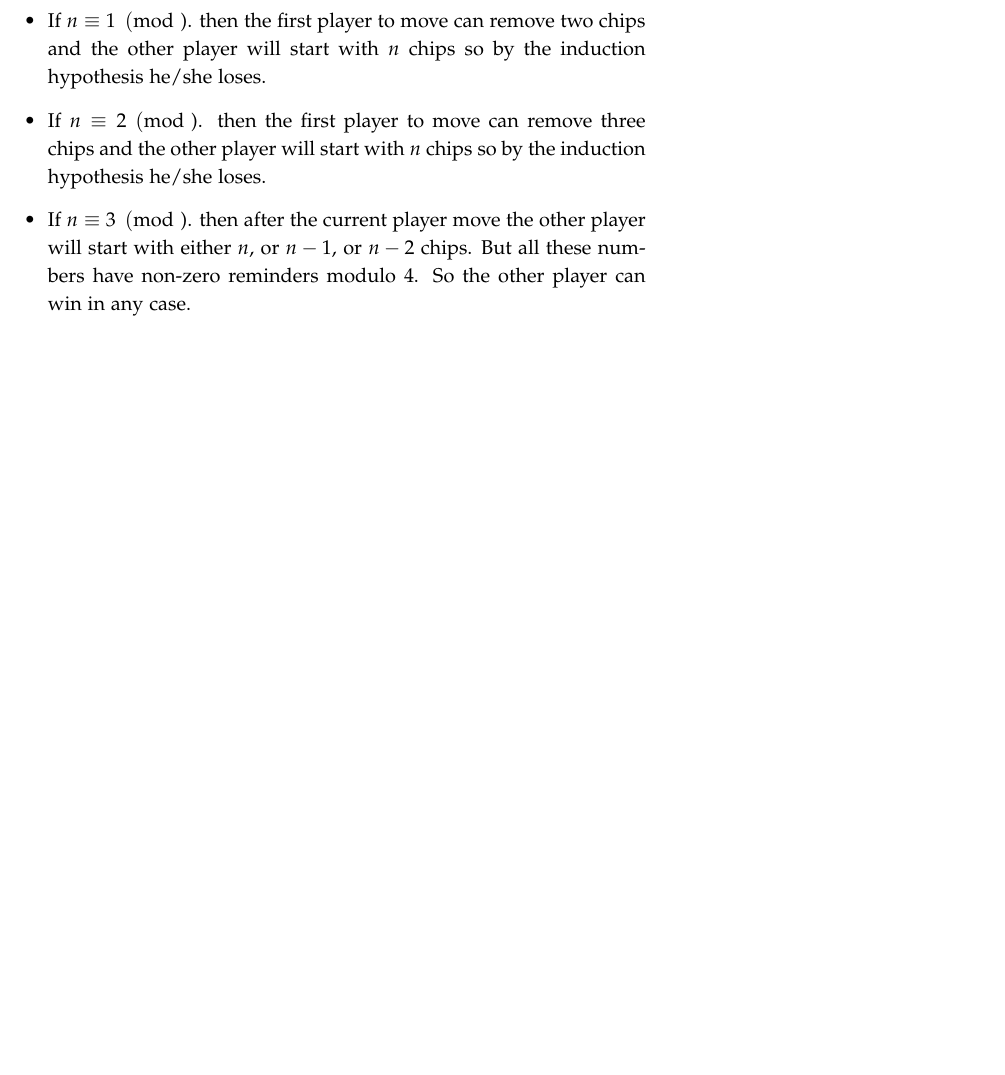
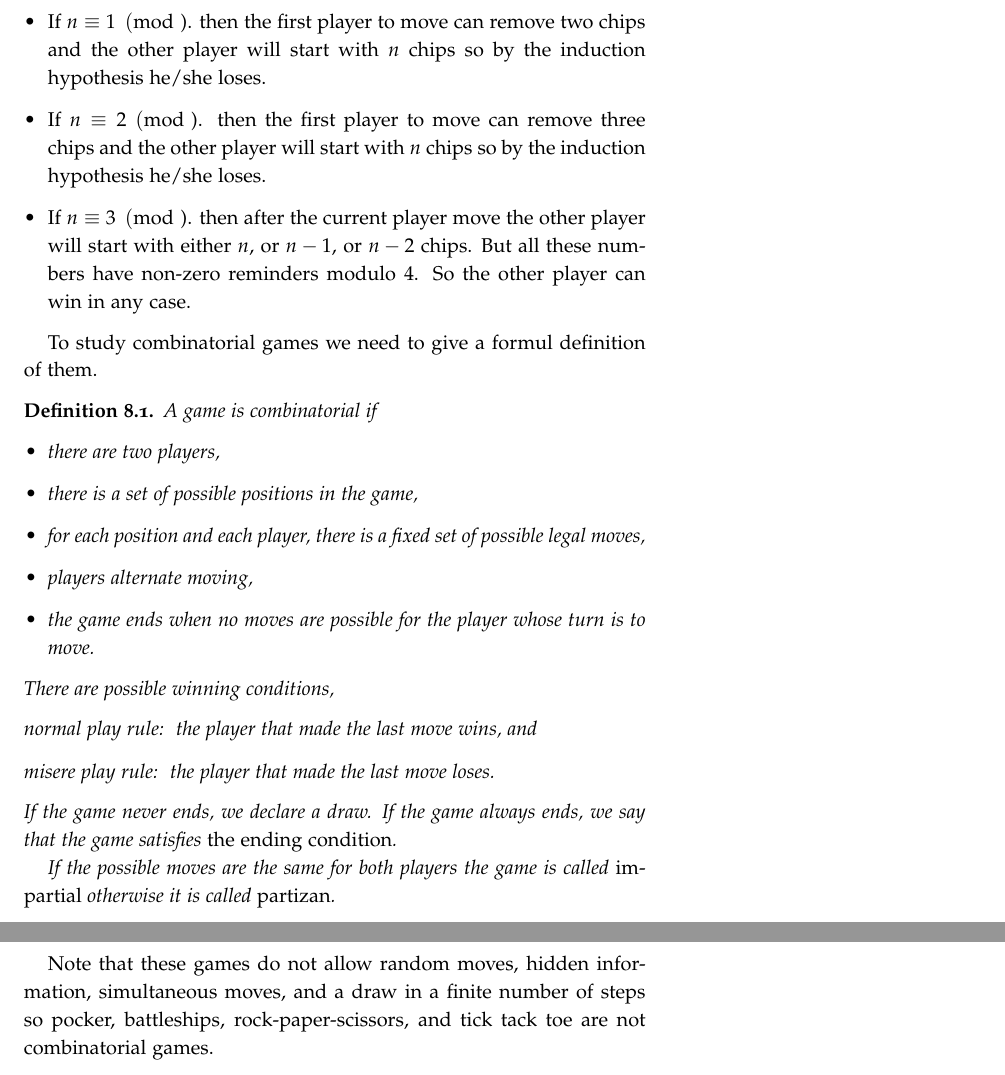
Before and after one commit to alexanderknop/I2DM, a LaTeX thesis (main.tex, which reads parts/part_2/chapter_8_take_away.tex): part of page 66 of 165 before the commit and two parts of pages 66 and 67 of 167 after it, the two joined at a grey line, cut so that both start at the same text, the shorter picture padded with empty space. The pictures show the PDF file I2DM.pdf that the author committed with the source.

Commit message:
Add the definition of combinatorial games

```diff
--- a/parts/part_2/chapter_8_take_away.tex
+++ b/parts/part_2/chapter_8_take_away.tex
@@ -67,3 +67,32 @@ we need to prove the induction step from $n$ to $n + 1$.
     these numbers have non-zero reminders modulo $4$. So the other player
     can win in any case.
 \end{itemize}
+
+To study combinatorial games we need to give a formul definition of them.
+\begin{definition}
+  A game is combinatorial if
+  \begin{itemize}
+    \item there are two players,
+    \item there is a set of possible positions in the game,
+    \item for each position and each player, there is a fixed set of possible
+      legal moves,
+    \item players alternate moving,
+    \item the game ends when no moves are possible for the player whose
+      turn is to move.
+  \end{itemize}
+  There are possible winning conditions,
+  \begin{description}
+    \item [normal play rule:] the player that made the last move wins, and
+    \item [misere play rule:] the player that made the last move loses.
+  \end{description}
+  If the game never ends, we declare a draw. If the game always ends, we
+  say that the game satisfies \emph{the ending condition}.
+
+  If the possible moves are the same for both players the game is
+  called \emph{impartial} otherwise it is called \emph{partizan}.
+\end{definition}
+
+Note that these games do not allow random moves, hidden information,
+simultaneous moves, and a draw in a finite number of steps so
+pocker, battleships, rock-paper-scissors, and tick tack toe are not
+combinatorial games.
```
Also changed, not shown: I2DM.pdf, parts/part_2/chapter_8_take_away.tex (16 more changed lines).
